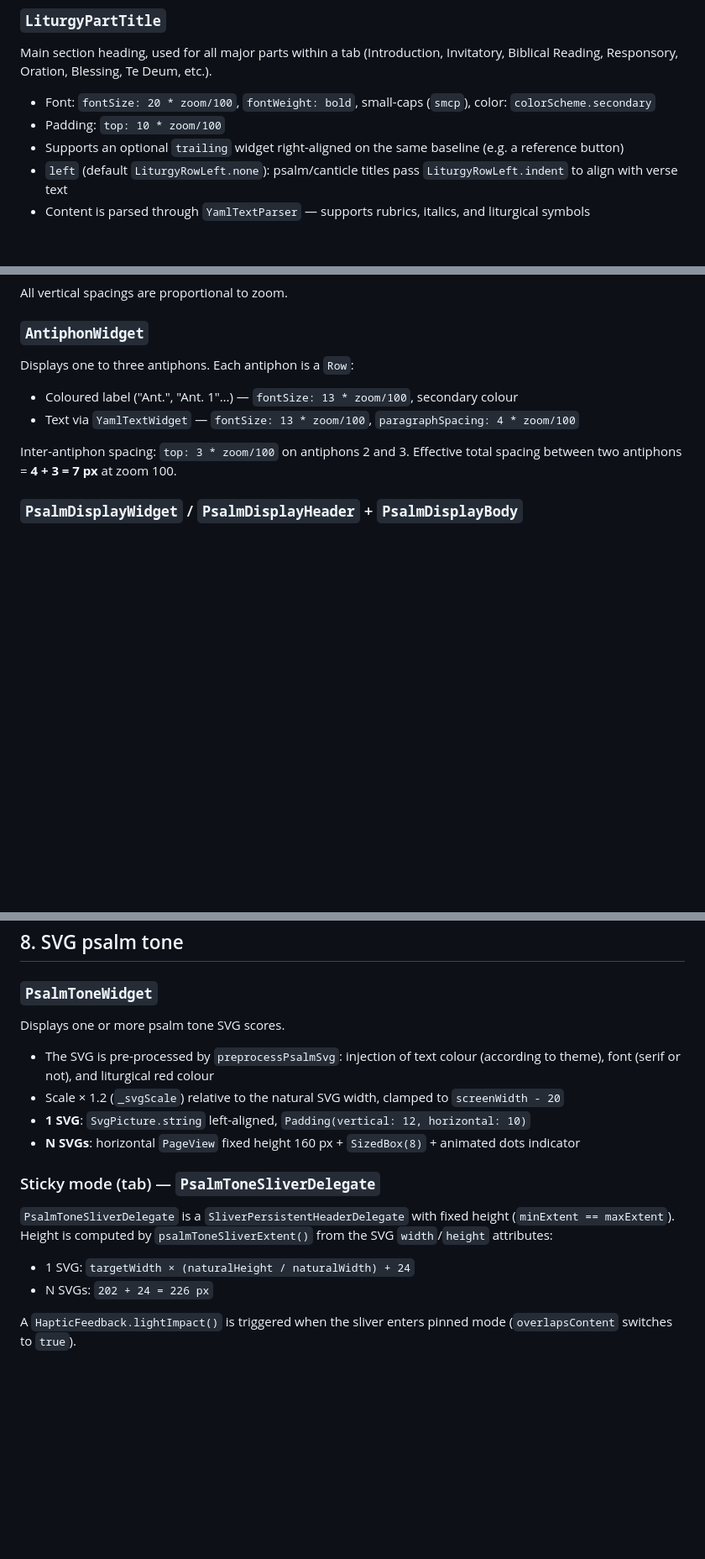
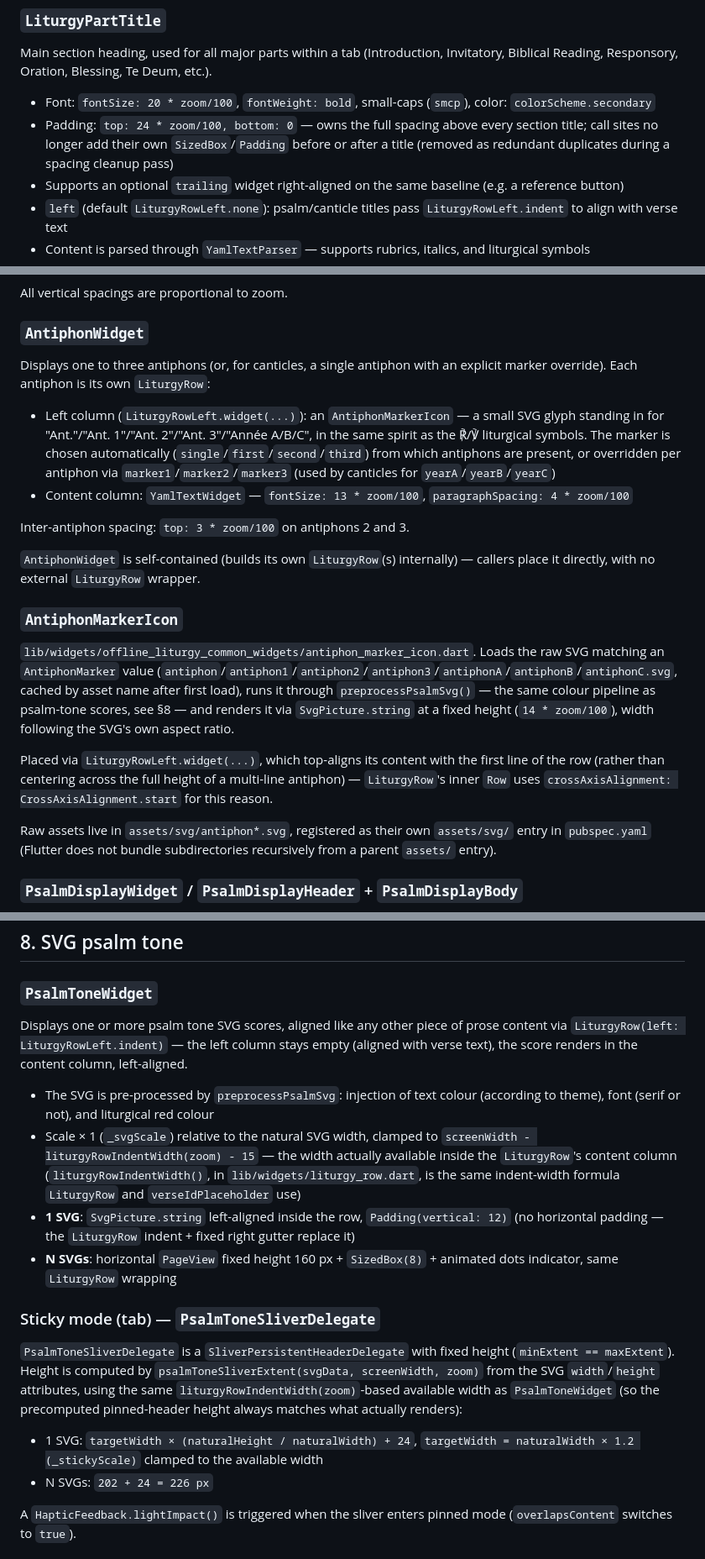
Before and after one commit to nathanael-h/aelf-flutter, a Markdown page: docs/office_display.md, 3 parts joined by grey strips. Shown at 84% size. Drawn GitHub-style; blank space fills up the shorter version.

```diff
--- a/docs/office_display.md
+++ b/docs/office_display.md
@@ -186,7 +188,7 @@ If only one common is available (with no "no common" option), it is displayed as
 Main section heading, used for all major parts within a tab (Introduction, Invitatory, Biblical Reading, Responsory, Oration, Blessing, Te Deum, etc.).
 
 - Font: `fontSize: 20 * zoom/100`, `fontWeight: bold`, small-caps (`smcp`), color: `colorScheme.secondary`
-- Padding: `top: 10 * zoom/100`
+- Padding: `top: 24 * zoom/100, bottom: 0` — owns the full spacing above every section title; call sites no longer add their own `SizedBox`/`Padding` before or after a title (removed as redundant duplicates during a spacing cleanup pass)
 - Supports an optional `trailing` widget right-aligned on the same baseline (e.g. a reference button)
 - `left` (default `LiturgyRowLeft.none`): psalm/canticle titles pass `LiturgyRowLeft.indent` to align with verse text
 - Content is parsed through `YamlTextParser` — supports rubrics, italics, and liturgical symbols
@@ -242,12 +244,21 @@ All vertical spacings are proportional to zoom.
 
 ### `AntiphonWidget`
 
-Displays one to three antiphons. Each antiphon is a `Row`:
-- Coloured label ("Ant.", "Ant. 1"…) — `fontSize: 13 * zoom/100`, secondary colour
-- Text via `YamlTextWidget` — `fontSize: 13 * zoom/100`, `paragraphSpacing: 4 * zoom/100`
+Displays one to three antiphons (or, for canticles, a single antiphon with an explicit marker override). Each antiphon is its own `LiturgyRow`:
+- Left column (`LiturgyRowLeft.widget(...)`): an `AntiphonMarkerIcon` — a small SVG glyph standing in for "Ant."/"Ant. 1"/"Ant. 2"/"Ant. 3"/"Année A/B/C", in the same spirit as the ℟/℣ liturgical symbols. The marker is chosen automatically (`single`/`first`/`second`/`third`) from which antiphons are present, or overridden per antiphon via `marker1`/`marker2`/`marker3` (used by canticles for `yearA`/`yearB`/`yearC`)
+- Content column: `YamlTextWidget` — `fontSize: 13 * zoom/100`, `paragraphSpacing: 4 * zoom/100`
 
 Inter-antiphon spacing: `top: 3 * zoom/100` on antiphons 2 and 3.
-Effective total spacing between two antiphons = **4 + 3 = 7 px** at zoom 100.
+
+`AntiphonWidget` is self-contained (builds its own `LiturgyRow`(s) internally) — callers place it directly, with no external `LiturgyRow` wrapper.
+
+### `AntiphonMarkerIcon`
+
+`lib/widgets/offline_liturgy_common_widgets/antiphon_marker_icon.dart`. Loads the raw SVG matching an `AntiphonMarker` value (`antiphon`/`antiphon1`/`antiphon2`/`antiphon3`/`antiphonA`/`antiphonB`/`antiphonC.svg`, cached by asset name after first load), runs it through `preprocessPsalmSvg()` — the same colour pipeline as psalm-tone scores, see §8 — and renders it via `SvgPicture.string` at a fixed height (`14 * zoom/100`), width following the SVG's own aspect ratio.
+
+Placed via `LiturgyRowLeft.widget(...)`, which top-aligns its content with the first line of the row (rather than centering across the full height of a multi-line antiphon) — `LiturgyRow`'s inner `Row` uses `crossAxisAlignment: CrossAxisAlignment.start` for this reason.
+
+Raw assets live in `assets/svg/antiphon*.svg`, registered as their own `assets/svg/` entry in `pubspec.yaml` (Flutter does not bundle subdirectories recursively from a parent `assets/` entry).
 
 ### `PsalmDisplayWidget` / `PsalmDisplayHeader` + `PsalmDisplayBody`
 
@@ -375,17 +388,17 @@ Wrapper with parse cache (`didUpdateWidget` re-parses if content changes). Scale
 
 ### `PsalmToneWidget`
 
-Displays one or more psalm tone SVG scores.
+Displays one or more psalm tone SVG scores, aligned like any other piece of prose content via `LiturgyRow(left: LiturgyRowLeft.indent)` — the left column stays empty (aligned with verse text), the score renders in the content column, left-aligned.
 
 - The SVG is pre-processed by `preprocessPsalmSvg`: injection of text colour (according to theme), font (serif or not), and liturgical red colour
-- Scale × 1.2 (`_svgScale`) relative to the natural SVG width, clamped to `screenWidth - 20`
-- **1 SVG**: `SvgPicture.string` left-aligned, `Padding(vertical: 12, horizontal: 10)`
-- **N SVGs**: horizontal `PageView` fixed height 160 px + `SizedBox(8)` + animated dots indicator
+- Scale × 1 (`_svgScale`) relative to the natural SVG width, clamped to `screenWidth - liturgyRowIndentWidth(zoom) - 15` — the width actually available inside the `LiturgyRow`'s content column (`liturgyRowIndentWidth()`, in `lib/widgets/liturgy_row.dart`, is the same indent-width formula `LiturgyRow` and `verseIdPlaceholder` use)
+- **1 SVG**: `SvgPicture.string` left-aligned inside the row, `Padding(vertical: 12)` (no horizontal padding — the `LiturgyRow` indent + fixed right gutter replace it)
+- **N SVGs**: horizontal `PageView` fixed height 160 px + `SizedBox(8)` + animated dots indicator, same `LiturgyRow` wrapping
 
 ### Sticky mode (tab) — `PsalmToneSliverDelegate`
 
-`PsalmToneSliverDelegate` is a `SliverPersistentHeaderDelegate` with fixed height (`minExtent == maxExtent`). Height is computed by `psalmToneSliverExtent()` from the SVG `width`/`height` attributes:
-- 1 SVG: `targetWidth × (naturalHeight / naturalWidth) + 24`
+`PsalmToneSliverDelegate` is a `SliverPersistentHeaderDelegate` with fixed height (`minExtent == maxExtent`). Height is computed by `psalmToneSliverExtent(svgData, screenWidth, zoom)` from the SVG `width`/`height` attributes, using the same `liturgyRowIndentWidth(zoom)`-based available width as `PsalmToneWidget` (so the precomputed pinned-header height always matches what actually renders):
+- 1 SVG: `targetWidth × (naturalHeight / naturalWidth) + 24`, `targetWidth = naturalWidth × 1.2 (_stickyScale)` clamped to the available width
 - N SVGs: `202 + 24 = 226 px`
 
 A `HapticFeedback.lightImpact()` is triggered when the sliver enters pinned mode (`overlapsContent` switches to `true`).
```
Also changed, not shown: other parts of docs/office_display.md (+16 -10 lines), docs/psalm-tone-display.md (+8 -3 lines).
